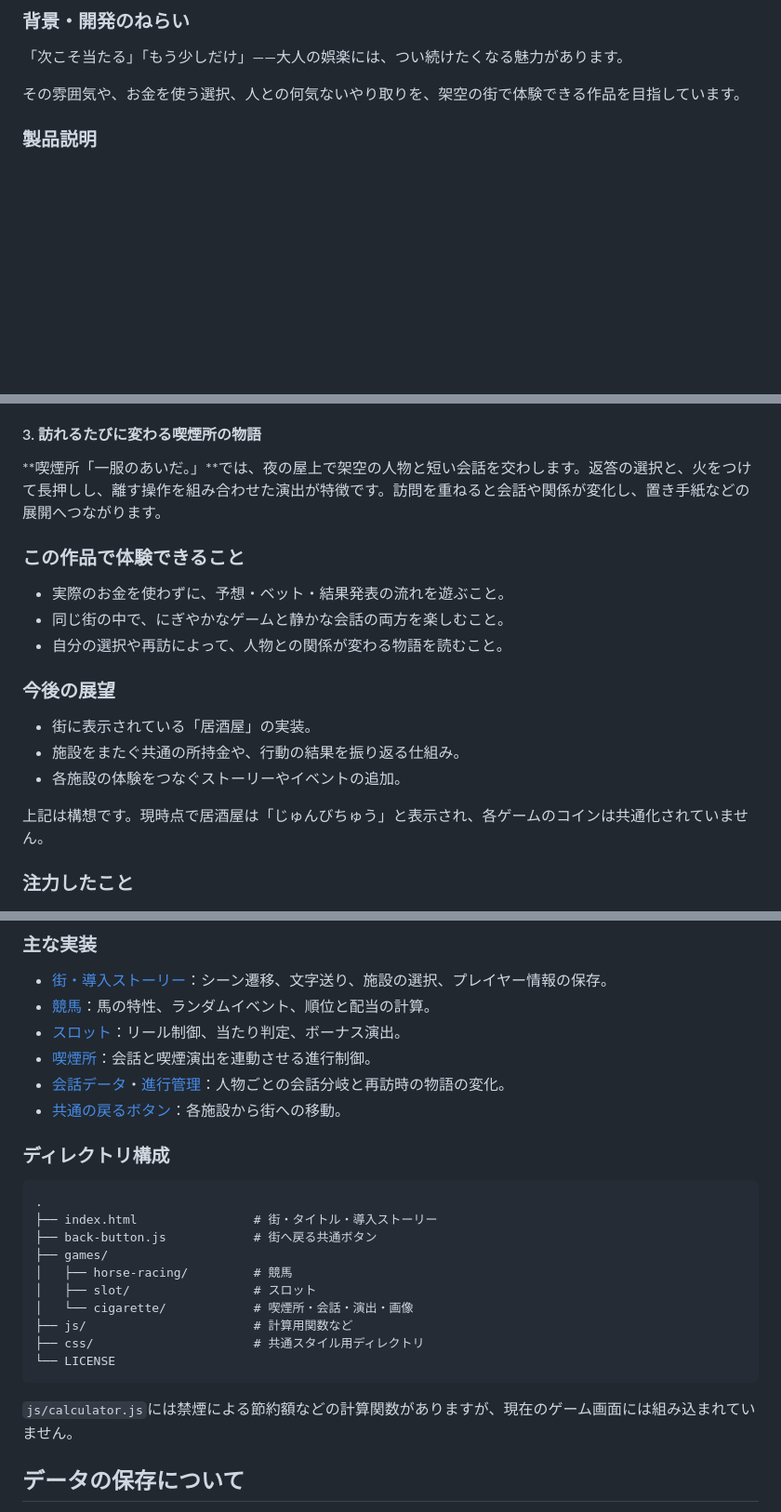
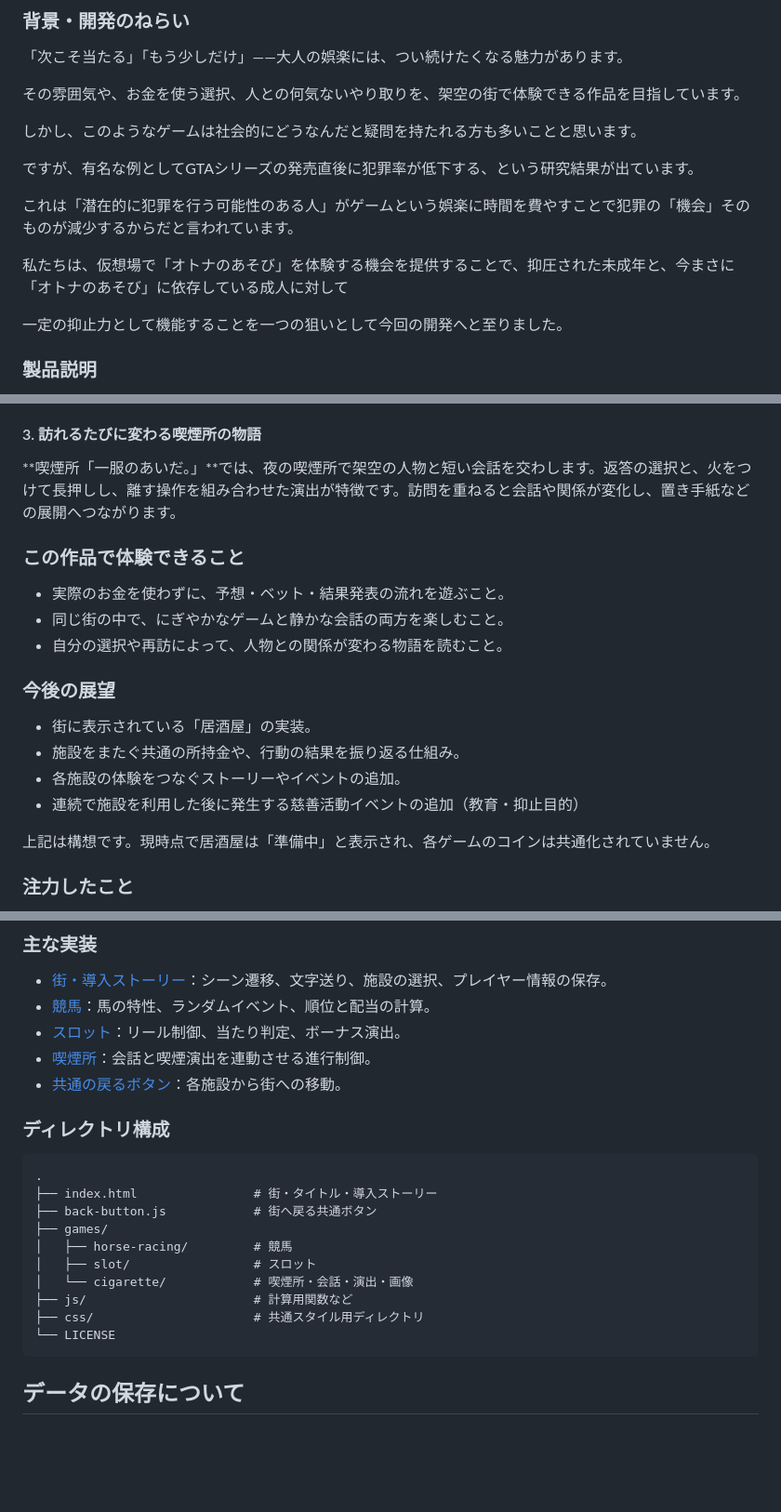
Before and after one commit to jphacks/ok_2613, a Markdown page: README.md, 3 parts joined by grey strips. Shown at 93% size. GitHub-like rendering; blank space fills up the shorter version.

Commit message:
.md更新

````diff
--- a/README.md
+++ b/README.md
@@ -11,6 +11,16 @@
 「次こそ当たる」「もう少しだけ」――大人の娯楽には、つい続けたくなる魅力があります。
 
 その雰囲気や、お金を使う選択、人との何気ないやり取りを、架空の街で体験できる作品を目指しています。
+
+しかし、このようなゲームは社会的にどうなんだと疑問を持たれる方も多いことと思います。
+
+ですが、有名な例としてGTAシリーズの発売直後に犯罪率が低下する、という研究結果が出ています。
+
+これは「潜在的に犯罪を行う可能性のある人」がゲームという娯楽に時間を費やすことで犯罪の「機会」そのものが減少するからだと言われています。
+
+私たちは、仮想場で「オトナのあそび」を体験する機会を提供することで、抑圧された未成年と、今まさに「オトナのあそび」に依存している成人に対して
+
+一定の抑止力として機能することを一つの狙いとして今回の開発へと至りました。
 
 ### 製品説明
 
@@ -31,7 +41,7 @@
 
 #### 3. 訪れるたびに変わる喫煙所の物語
 
-**喫煙所「一服のあいだ。」**では、夜の屋上で架空の人物と短い会話を交わします。返答の選択と、火をつけて長押しし、離す操作を組み合わせた演出が特徴です。訪問を重ねると会話や関係が変化し、置き手紙などの展開へつながります。
+**喫煙所「一服のあいだ。」**では、夜の喫煙所で架空の人物と短い会話を交わします。返答の選択と、火をつけて長押しし、離す操作を組み合わせた演出が特徴です。訪問を重ねると会話や関係が変化し、置き手紙などの展開へつながります。
 
 ### この作品で体験できること
 
@@ -44,8 +54,9 @@
 - 街に表示されている「居酒屋」の実装。
 - 施設をまたぐ共通の所持金や、行動の結果を振り返る仕組み。
 - 各施設の体験をつなぐストーリーやイベントの追加。
+- 連続で施設を利用した後に発生する慈善活動イベントの追加（教育・抑止目的）
 
-上記は構想です。現時点で居酒屋は「じゅんびちゅう」と表示され、各ゲームのコインは共通化されていません。
+上記は構想です。現時点で居酒屋は「準備中」と表示され、各ゲームのコインは共通化されていません。
 
 ### 注力したこと
 
@@ -92,7 +103,6 @@ python3 -m http.server 8000
 - [競馬](games/horse-racing/index.html)：馬の特性、ランダムイベント、順位と配当の計算。
 - [スロット](games/slot/index.html)：リール制御、当たり判定、ボーナス演出。
 - [喫煙所](games/cigarette/smoking-room.js)：会話と喫煙演出を連動させる進行制御。
-- [会話データ](games/cigarette/npc-dialogues.js)・[進行管理](games/cigarette/story-progress.js)：人物ごとの会話分岐と再訪時の物語の変化。
 - [共通の戻るボタン](back-button.js)：各施設から街への移動。
 
 ### ディレクトリ構成
@@ -110,7 +120,6 @@ python3 -m http.server 8000
 └── LICENSE
 ```
 
-`js/calculator.js`には禁煙による節約額などの計算関数がありますが、現在のゲーム画面には組み込まれていません。
 
 ## データの保存について
 
````
